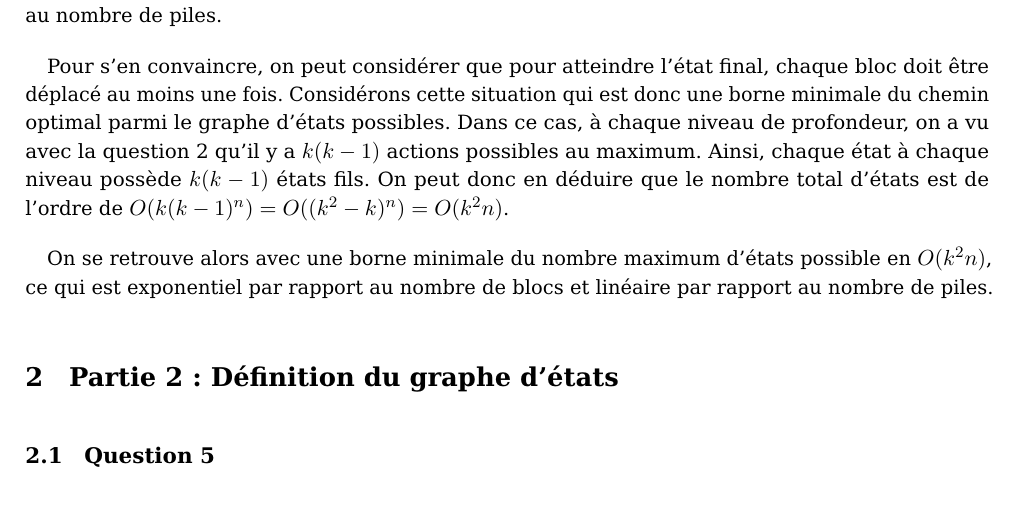
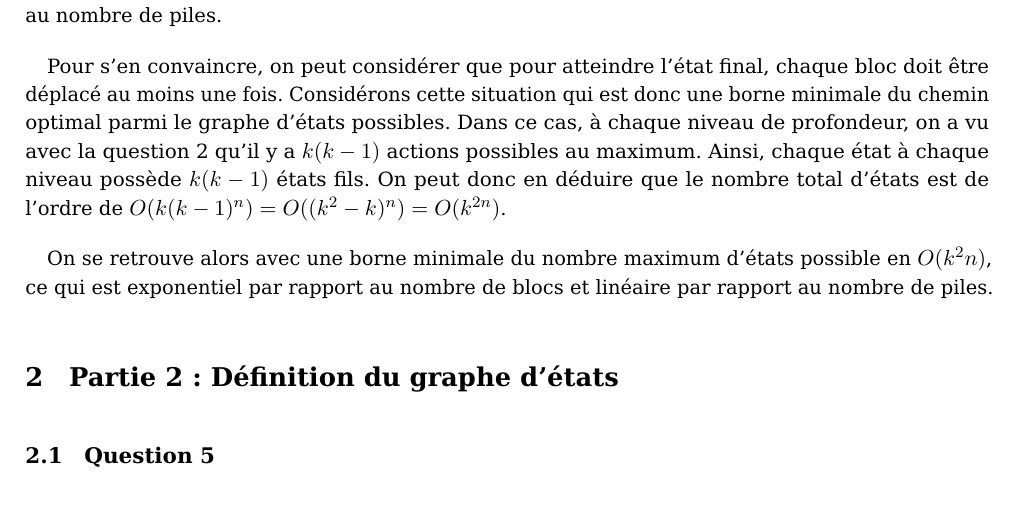
Before and after one commit to 0nyr/AAIA_3IF_TP_BlocksWorld, a LaTeX document (report/main.tex, which reads report/tex/content.tex): part of page 5 of 12, cut so that both start at the same text. Compiled offline with pdfLaTeX.

Commit message:
Small error fixed in written report.

```diff
--- a/report/tex/content.tex
+++ b/report/tex/content.tex
@@ -42,7 +42,7 @@ Avec $v$ piles vides, il reste $k - v$ piles contenant des blocs. Chaque pile ac
 
 Le nombre total d'états est exponentiel par rapport au nombre de blocs et linéaire par rapport au nombre de piles.
 
-Pour s'en convaincre, on peut considérer que pour atteindre l'état final, chaque bloc doit être déplacé au moins une fois. Considérons cette situation qui est donc une borne minimale du chemin optimal parmi le graphe d'états possibles. Dans ce cas, à chaque niveau de profondeur, on a vu avec la question 2 qu'il y a $k(k - 1)$ actions possibles au maximum. Ainsi, chaque état à chaque niveau possède $k(k - 1)$ états fils. On peut donc en déduire que le nombre total d'états est de l'ordre de $O(k(k - 1)^n) = O((k^2 - k)^n) = O(k^2n)$.
+Pour s'en convaincre, on peut considérer que pour atteindre l'état final, chaque bloc doit être déplacé au moins une fois. Considérons cette situation qui est donc une borne minimale du chemin optimal parmi le graphe d'états possibles. Dans ce cas, à chaque niveau de profondeur, on a vu avec la question 2 qu'il y a $k(k - 1)$ actions possibles au maximum. Ainsi, chaque état à chaque niveau possède $k(k - 1)$ états fils. On peut donc en déduire que le nombre total d'états est de l'ordre de $O(k(k - 1)^n) = O((k^2 - k)^n) = O(k^{2n})$.
 
 On se retrouve alors avec une borne minimale du nombre maximum d'états possible en $O(k^2n)$, ce qui est exponentiel par rapport au nombre de blocs et linéaire par rapport au nombre de piles.
 
```
Also changed, not shown: report/main.pdf.
